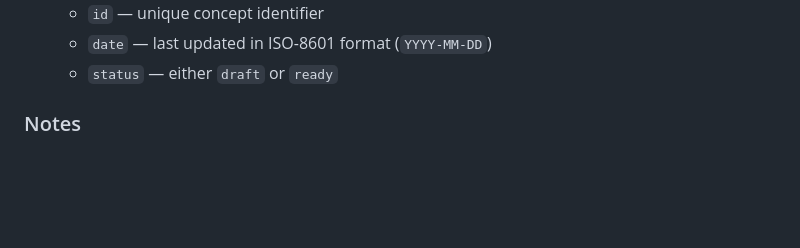
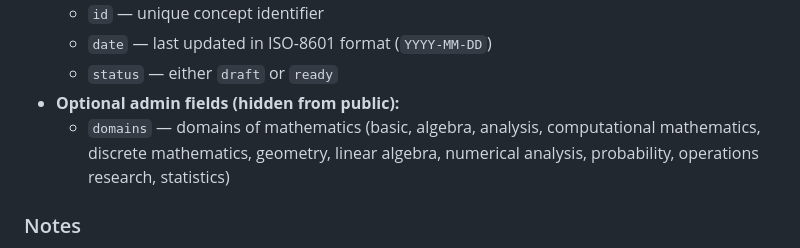
Before and after one commit to finengmath/finengmath.github.io, a Markdown page: CONTRIBUTING.md, the part around the change. GitHub-like rendering; blank space fills up the shorter version.

```diff
--- a/CONTRIBUTING.md
+++ b/CONTRIBUTING.md
@@ -41,6 +41,9 @@ Thank you for helping improve it.
   - `id` — unique concept identifier
   - `date` — last updated in ISO-8601 format (`YYYY-MM-DD`)
   - `status` — either `draft` or `ready`
+- **Optional admin fields (hidden from public):**
+  - `domains` — domains of mathematics (basic, algebra, analysis, computational mathematics, discrete mathematics, geometry, linear algebra, numerical analysis, probability, operations research, statistics)
+
 
 ### Notes
 
```
